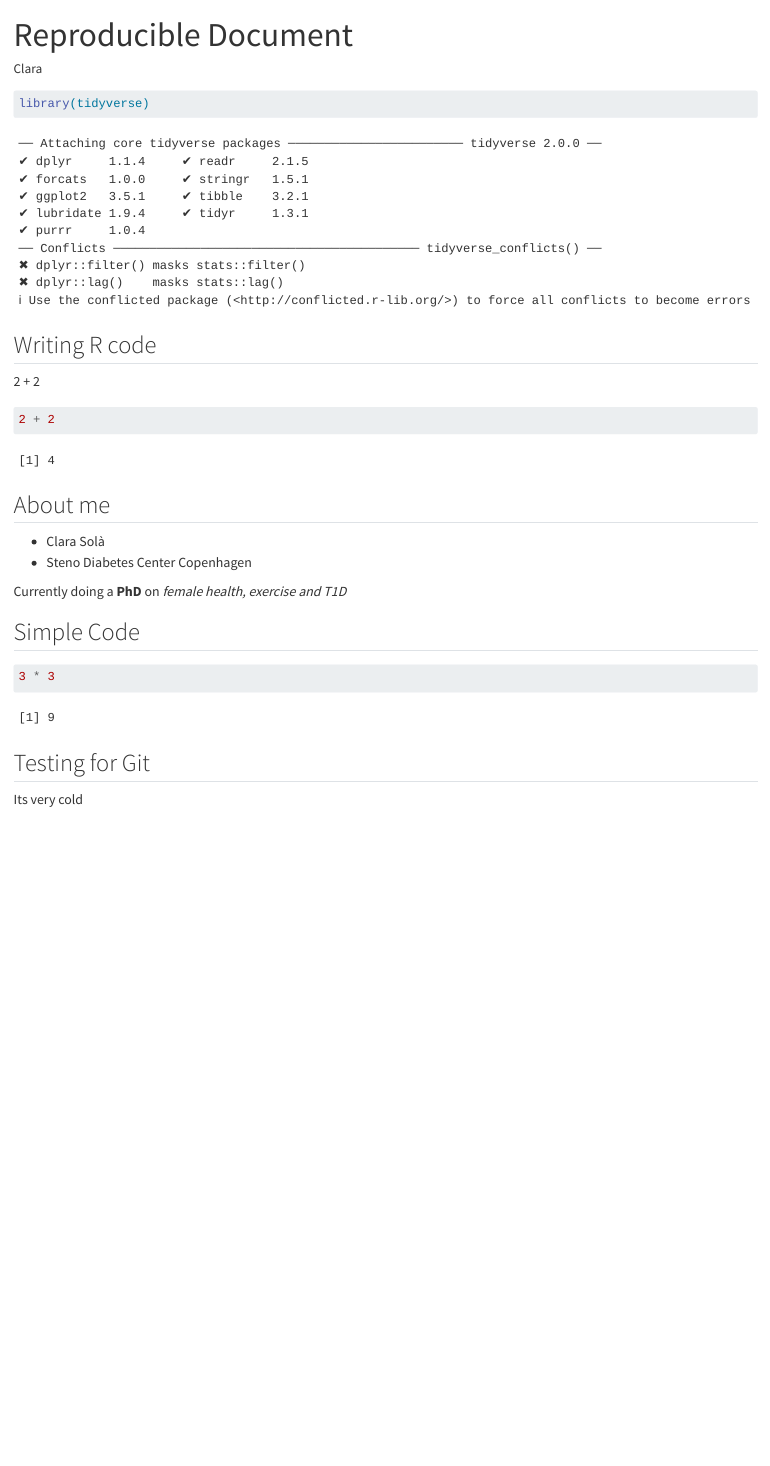
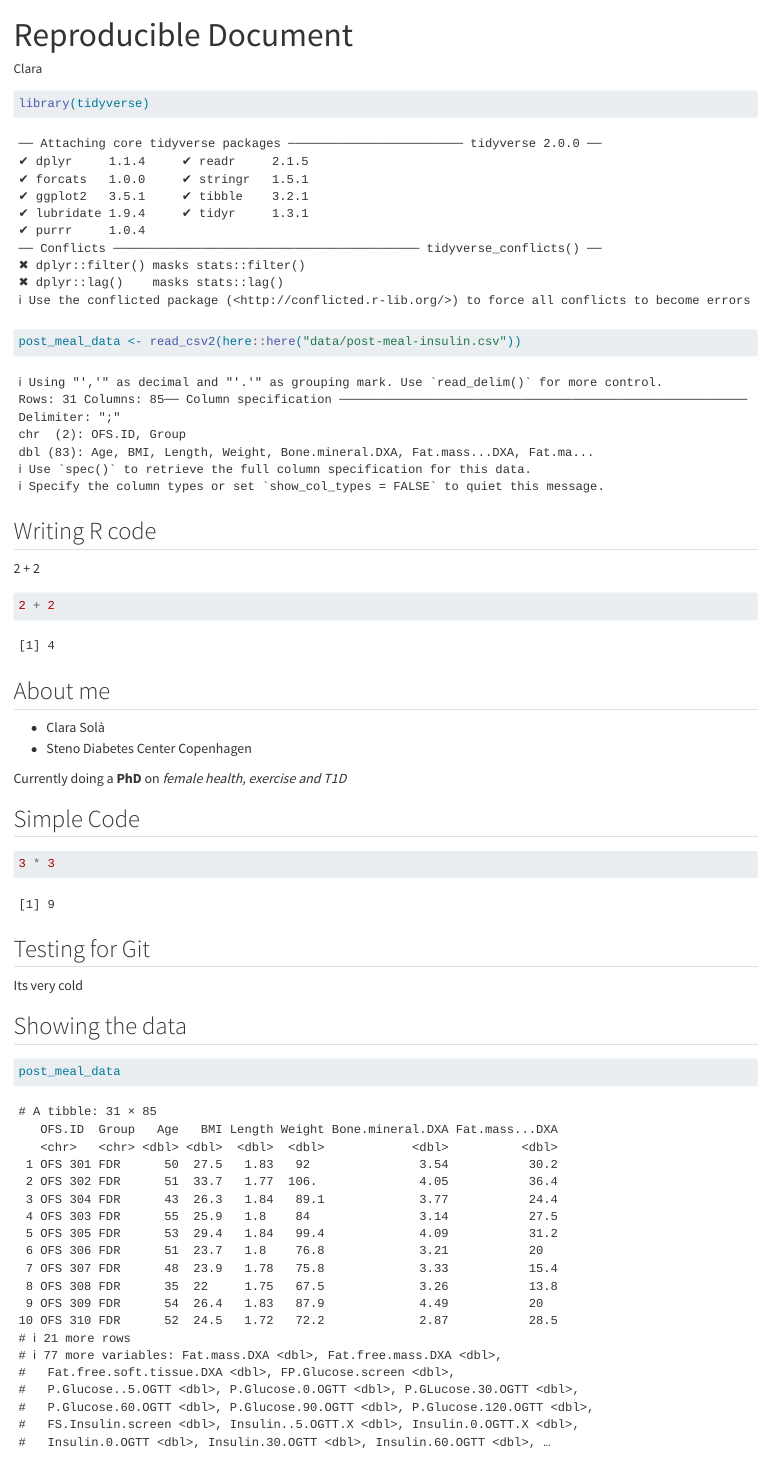
Before and after one commit to solaclara/LearningR, a Quarto document (docs/learning.qmd): the page in a window 1100 px wide, from its top. Rendered offline with R 4.5, knitr and Pandoc in place of Quarto, with nearby package versions.

Commit message:
importing data into R

````diff
--- a/docs/learning.qmd
+++ b/docs/learning.qmd
@@ -7,6 +7,9 @@ format: html
 
 ```{r setup}
 library(tidyverse)
+
+post_meal_data <- read_csv2(here::here("data/post-meal-insulin.csv"))
+
 ```
 
 ## Writing R code
@@ -31,3 +34,8 @@ Currently doing a **PhD** on *female health, exercise and T1D*
 ## Testing for Git
 
 Its very cold
+
+## Showing the data
+
+```{r}
+post_meal_data
````
Also changed, not shown: docs/learning.qmd (3 more changed lines).
